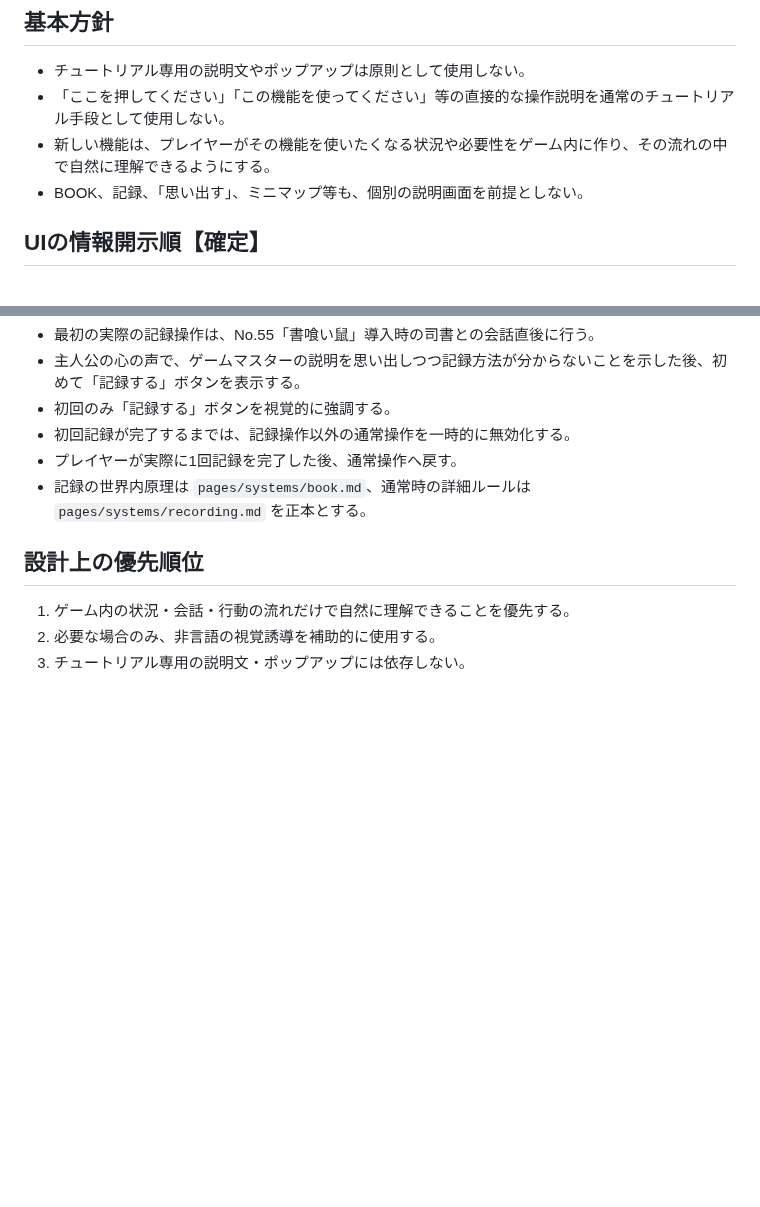
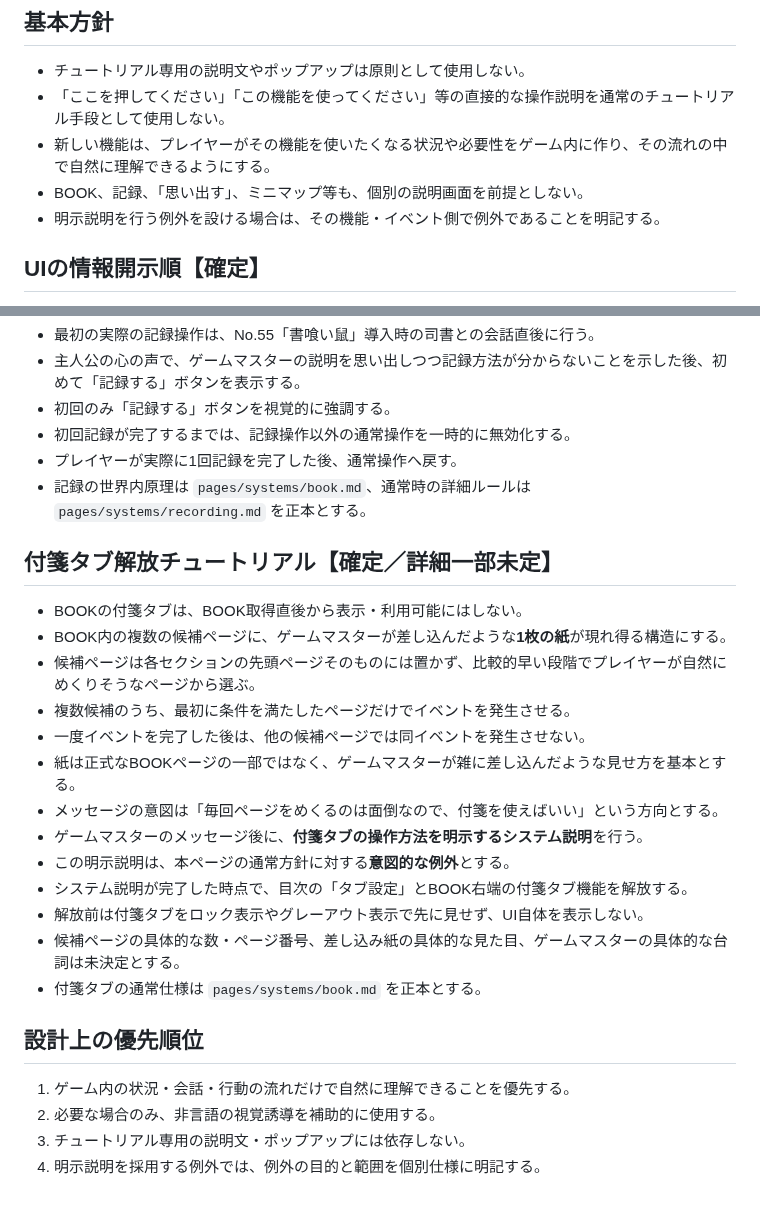
Before and after one commit to fg79sw4nvw-dot/untold-wiki, a Markdown page: pages/systems/tutorial-guidance.md, 2 parts joined by grey strips. Rendered like a GitHub page; blank space fills up the shorter version.

Commit message:
Add BOOK tab tutorial exception

```diff
--- a/pages/systems/tutorial-guidance.md
+++ b/pages/systems/tutorial-guidance.md
@@ -11,6 +11,7 @@ UNTOLDでは、操作方法を説明するための専用ポップアップ、
 - 「ここを押してください」「この機能を使ってください」等の直接的な操作説明を通常のチュートリアル手段として使用しない。
 - 新しい機能は、プレイヤーがその機能を使いたくなる状況や必要性をゲーム内に作り、その流れの中で自然に理解できるようにする。
 - BOOK、記録、「思い出す」、ミニマップ等も、個別の説明画面を前提としない。
+- 明示説明を行う例外を設ける場合は、その機能・イベント側で例外であることを明記する。
 
 ## UIの情報開示順【確定】
 
@@ -36,8 +37,25 @@ UNTOLDでは、操作方法を説明するための専用ポップアップ、
 - プレイヤーが実際に1回記録を完了した後、通常操作へ戻す。
 - 記録の世界内原理は `pages/systems/book.md`、通常時の詳細ルールは `pages/systems/recording.md` を正本とする。
 
+## 付箋タブ解放チュートリアル【確定／詳細一部未定】
+
+- BOOKの付箋タブは、BOOK取得直後から表示・利用可能にはしない。
+- BOOK内の複数の候補ページに、ゲームマスターが差し込んだような**1枚の紙**が現れ得る構造にする。
+- 候補ページは各セクションの先頭ページそのものには置かず、比較的早い段階でプレイヤーが自然にめくりそうなページから選ぶ。
+- 複数候補のうち、最初に条件を満たしたページだけでイベントを発生させる。
+- 一度イベントを完了した後は、他の候補ページでは同イベントを発生させない。
+- 紙は正式なBOOKページの一部ではなく、ゲームマスターが雑に差し込んだような見せ方を基本とする。
+- メッセージの意図は「毎回ページをめくるのは面倒なので、付箋を使えばいい」という方向とする。
+- ゲームマスターのメッセージ後に、**付箋タブの操作方法を明示するシステム説明**を行う。
+- この明示説明は、本ページの通常方針に対する**意図的な例外**とする。
+- システム説明が完了した時点で、目次の「タブ設定」とBOOK右端の付箋タブ機能を解放する。
+- 解放前は付箋タブをロック表示やグレーアウト表示で先に見せず、UI自体を表示しない。
+- 候補ページの具体的な数・ページ番号、差し込み紙の具体的な見た目、ゲームマスターの具体的な台詞は未決定とする。
+- 付箋タブの通常仕様は `pages/systems/book.md` を正本とする。
+
 ## 設計上の優先順位
 
 1. ゲーム内の状況・会話・行動の流れだけで自然に理解できることを優先する。
 2. 必要な場合のみ、非言語の視覚誘導を補助的に使用する。
 3. チュートリアル専用の説明文・ポップアップには依存しない。
+4. 明示説明を採用する例外では、例外の目的と範囲を個別仕様に明記する。
```
